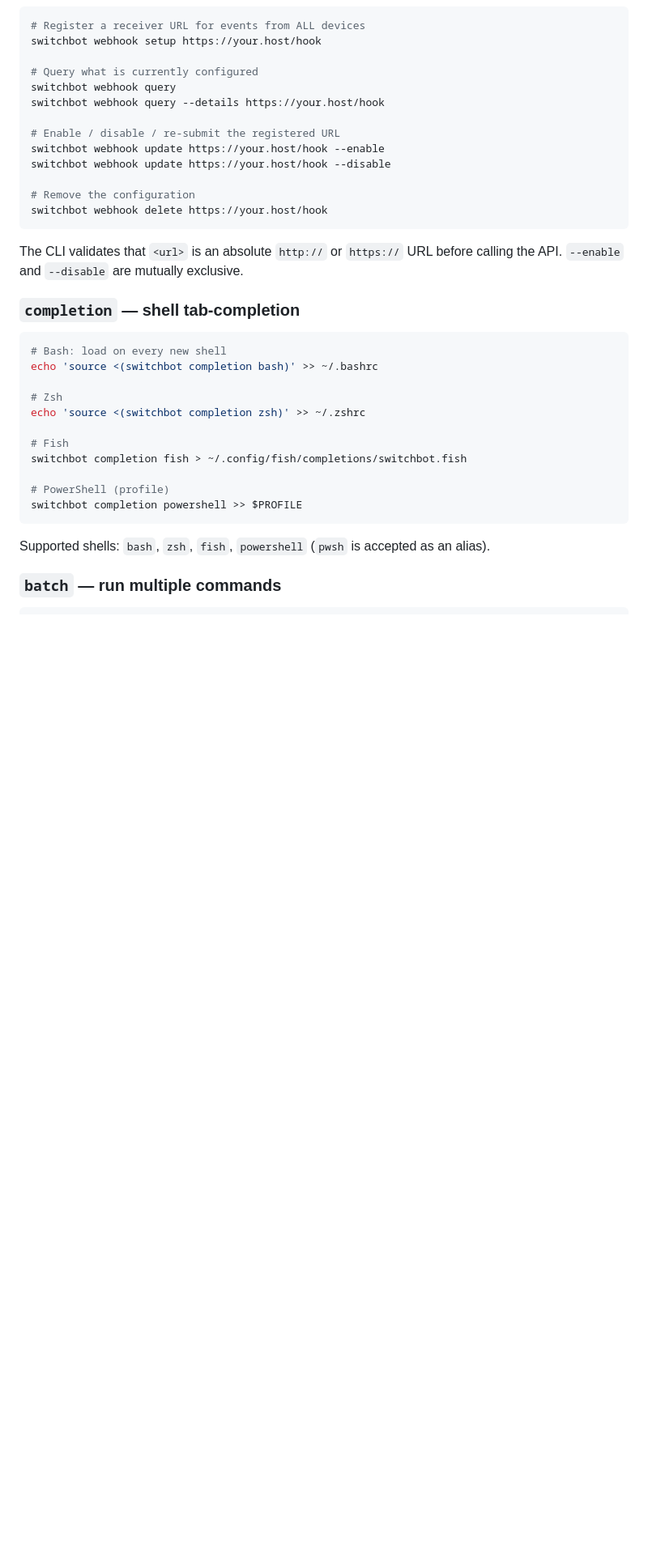
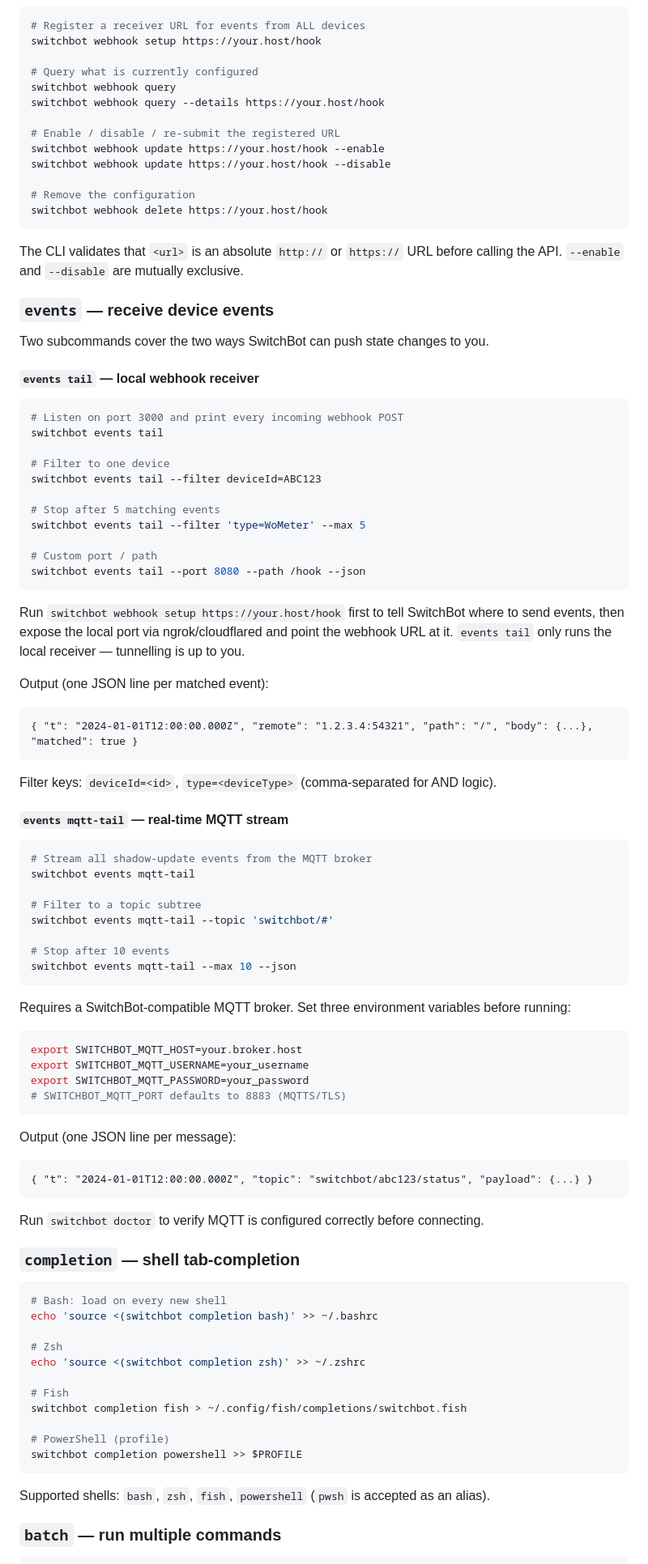
Before and after one commit to OpenWonderLabs/switchbot-openapi-cli, a Markdown page: README.md, the part around one of its changes. Shown at 81% size. GitHub-like rendering; blank space fills up the shorter version.

Commit message:
docs: add events command section and MQTT env vars to README
- Add `events` entry to the table of contents
- Add `### events` section covering both `events tail` (webhook receiver)
  and `events mqtt-tail` (MQTT stream) with usage examples
- Extend the Environment variables table with all four MQTT vars

````diff
--- a/README.md
+++ b/README.md
@@ -307,6 +308,64 @@ switchbot webhook delete https://your.host/hook
 
 The CLI validates that `<url>` is an absolute `http://` or `https://` URL before calling the API. `--enable` and `--disable` are mutually exclusive.
 
+### `events` — receive device events
+
+Two subcommands cover the two ways SwitchBot can push state changes to you.
+
+#### `events tail` — local webhook receiver
+
+```bash
+# Listen on port 3000 and print every incoming webhook POST
+switchbot events tail
+
+# Filter to one device
+switchbot events tail --filter deviceId=ABC123
+
+# Stop after 5 matching events
+switchbot events tail --filter 'type=WoMeter' --max 5
+
+# Custom port / path
+switchbot events tail --port 8080 --path /hook --json
+```
+
+Run `switchbot webhook setup https://your.host/hook` first to tell SwitchBot where to send events, then expose the local port via ngrok/cloudflared and point the webhook URL at it. `events tail` only runs the local receiver — tunnelling is up to you.
+
+Output (one JSON line per matched event):
+```
+{ "t": "2024-01-01T12:00:00.000Z", "remote": "1.2.3.4:54321", "path": "/", "body": {...}, "matched": true }
+```
+
+Filter keys: `deviceId=<id>`, `type=<deviceType>` (comma-separated for AND logic).
+
+#### `events mqtt-tail` — real-time MQTT stream
+
+```bash
+# Stream all shadow-update events from the MQTT broker
+switchbot events mqtt-tail
+
+# Filter to a topic subtree
+switchbot events mqtt-tail --topic 'switchbot/#'
+
+# Stop after 10 events
+switchbot events mqtt-tail --max 10 --json
+```
+
+Requires a SwitchBot-compatible MQTT broker. Set three environment variables before running:
+
+```bash
+export SWITCHBOT_MQTT_HOST=your.broker.host
+export SWITCHBOT_MQTT_USERNAME=your_username
+export SWITCHBOT_MQTT_PASSWORD=your_password
+# SWITCHBOT_MQTT_PORT defaults to 8883 (MQTTS/TLS)
+```
+
+Output (one JSON line per message):
+```
+{ "t": "2024-01-01T12:00:00.000Z", "topic": "switchbot/abc123/status", "payload": {...} }
+```
+
+Run `switchbot doctor` to verify MQTT is configured correctly before connecting.
+
 ### `completion` — shell tab-completion
 
 ```bash
````
Also changed, not shown: other parts of README.md (+10 -5 lines).
